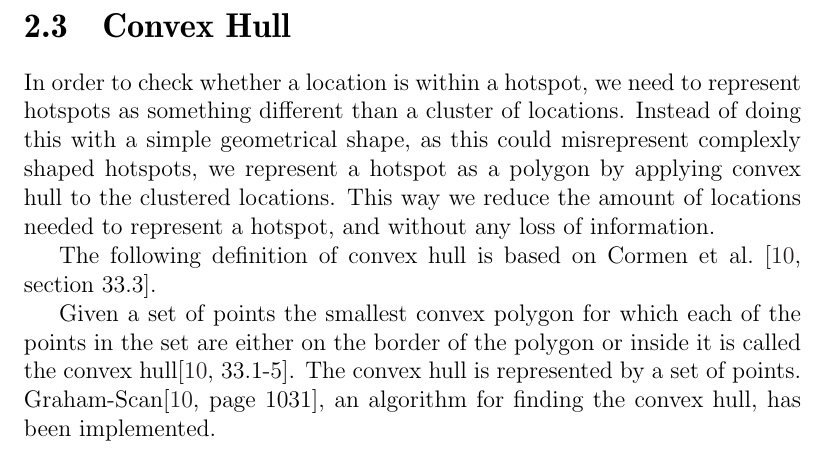
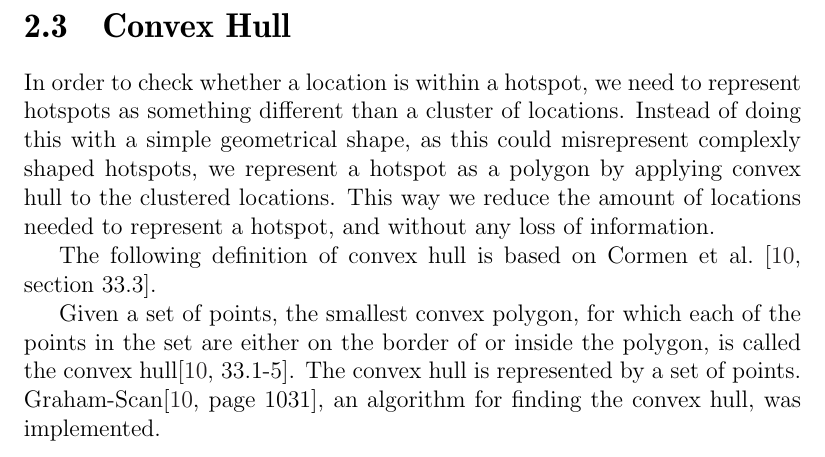
Before and after one commit to sw701e14/report, a LaTeX thesis (main.tex, which reads content/convex_hull.tex): part of page 29 of 71, cut so that both start at the same text. Compiled offline with pdfLaTeX; a LaTeX package or settings file that is missing is left out.

Commit message:
Added todos, grammar -- 2.3

```diff
--- a/content/convex_hull.tex
+++ b/content/convex_hull.tex
@@ -5,6 +5,6 @@ This way we reduce the amount of locations needed to represent a hotspot, and wi
 
 The following definition of convex hull is based on \citet[section 33.3]{aadbook}.
 
-Given a set of points the smallest convex polygon for which each of the points in the set are either on the border of the polygon or inside it is called the convex hull\cite[33.1-5]{aadbook}.
+Given a set of points, the smallest convex polygon, for which each of the points in the set are either on the border of or inside the polygon, is called the convex hull\cite[33.1-5]{aadbook}.
 The convex hull is represented by a set of points.
-Graham-Scan\cite[page 1031]{aadbook}, an algorithm for finding the convex hull, has been implemented.
+Graham-Scan\cite[page 1031]{aadbook}, an algorithm for finding the convex hull, was implemented.
```
